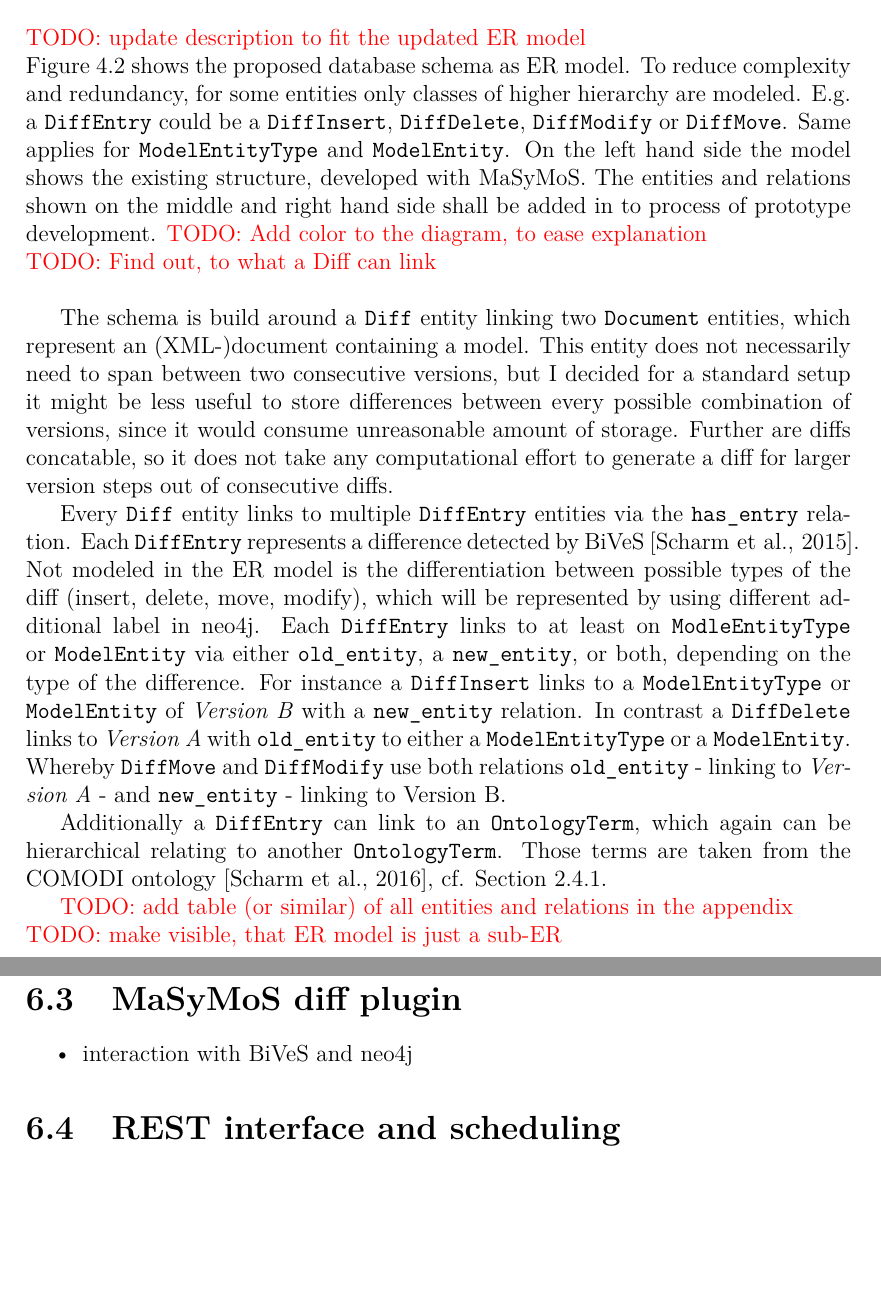
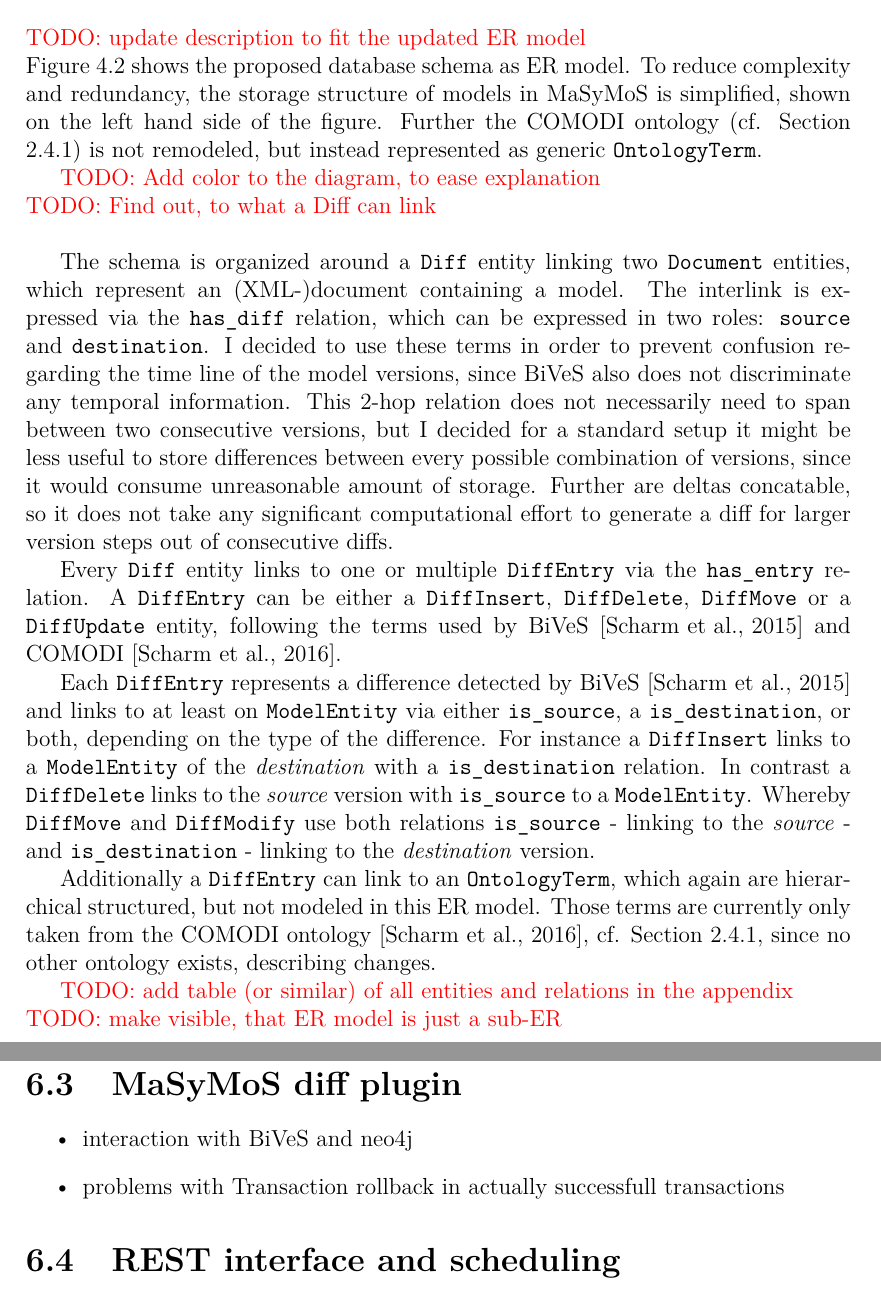
Before and after one commit to binfalse/bachelor-thesis, a LaTeX thesis (tex/ba-main.tex, which reads tex/concept.tex, tex/implementation.tex): two parts of pages 18 and 23 of 35, joined at a grey line, cut so that both start at the same text, the shorter picture padded with empty space. Compiled offline with pdfLaTeX.

Commit message:
revised text regarding ER model, to fit the revised figure

```diff
--- a/tex/concept.tex
+++ b/tex/concept.tex
@@ -26,19 +26,22 @@
 \end{itemize}
 \todo{update description to fit the updated ER model}
 % description of ER model
-Figure \ref{fig:db-er-model} shows the proposed database schema as ER model. To reduce complexity and redundancy, for some entities only classes of higher hierarchy are modeled. E.g. a \texttt{DiffEntry} could be a \texttt{DiffInsert}, \texttt{DiffDelete}, \texttt{DiffModify} or \texttt{DiffMove}. Same applies for \texttt{ModelEntityType} and \texttt{ModelEntity}.
-On the left hand side the model shows the existing structure, developed with \masymos. The entities and relations shown on the middle and right hand side shall be added in to process of prototype development.
+Figure \ref{fig:db-er-model} shows the proposed database schema as ER model. To reduce complexity and redundancy, the storage structure of models in \masymos is simplified, shown on the left hand side of the figure. Further the \comodi ontology (cf. Section \ref{sec:background:onto:comodi}) is not remodeled, but instead represented as generic \texttt{OntologyTerm}.
+
 \todo{Add color to the diagram, to ease explanation}
 \todo{Find out, to what a Diff can link}
 
-The schema is build around a \texttt{Diff} entity linking two \texttt{Document} entities, which represent an (XML-)document containing a model. This entity does not necessarily need to span between two consecutive versions, but I decided for a standard setup it might be less useful to store differences between every possible combination of versions, since it would consume unreasonable amount of storage. Further are diffs concatable, so it does not take any computational effort to generate a diff for larger version steps out of consecutive diffs.
+The schema is organized around a \texttt{Diff} entity linking two \texttt{Document} entities, which represent an (XML-)document containing a model. The interlink is expressed via the \texttt{has\_diff} relation, which can be expressed in two roles: \texttt{source} and \texttt{destination}. I decided to use these terms in order to prevent confusion regarding the time line of the model versions, since \bives also does not discriminate any temporal information.
+This 2-hop relation does not necessarily need to span between two consecutive versions, but I decided for a standard setup it might be less useful to store differences between every possible combination of versions, since it would consume unreasonable amount of storage. Further are deltas concatable, so it does not take any significant computational effort to generate a diff for larger version steps out of consecutive diffs.
 
-Every \texttt{Diff} entity links to multiple \texttt{DiffEntry} entities via the \texttt{has\_entry} relation. Each \texttt{DiffEntry} represents a difference detected by \bives \cite{Scharm2015}. Not modeled in the ER model is the differentiation between possible types of the diff (insert, delete, move, modify), which will be represented by using different additional label in \neoj.
-Each \texttt{DiffEntry} links to at least on \texttt{ModleEntityType} or \texttt{ModelEntity} via either \texttt{old\_entity}, a \texttt{new\_entity}, or both, depending on the type of the difference.
-For instance a \texttt{DiffInsert} links to a \texttt{ModelEntityType} or \texttt{ModelEntity} of \emph{Version B} with a \texttt{new\_entity} relation.
-In contrast a \texttt{DiffDelete} links to \emph{Version A} with \texttt{old\_entity} to either a \texttt{ModelEntityType} or a \texttt{ModelEntity}. Whereby \texttt{DiffMove} and \texttt{DiffModify} use both relations \texttt{old\_entity} - linking to \emph{Version A} - and \texttt{new\_entity} - linking to Version B.
+Every \texttt{Diff} entity links to one or multiple \texttt{DiffEntry} via the \texttt{has\_entry} relation.
+A \texttt{DiffEntry} can be either a \texttt{DiffInsert},  \texttt{DiffDelete}, \texttt{DiffMove} or a \texttt{DiffUpdate} entity, following the terms used by \bives \cite{Scharm2015} and \comodi \cite{Scharm2016}.
 
-Additionally a \texttt{DiffEntry} can link to an \texttt{OntologyTerm}, which again can be hierarchical relating to another \texttt{OntologyTerm}. Those terms are taken from the \comodi ontology \cite{Scharm2016}, cf. Section \ref{sec:background:onto:comodi}.
+Each \texttt{DiffEntry} represents a difference detected by \bives \cite{Scharm2015} and links to at least on \texttt{ModelEntity} via either \texttt{is\_source}, a \texttt{is\_destination}, or both, depending on the type of the difference.
+For instance a \texttt{DiffInsert} links to a \texttt{ModelEntity} of the \emph{destination} with a \texttt{is\_destination} relation.
+In contrast a \texttt{DiffDelete} links to the \emph{source} version with \texttt{is\_source} to a \texttt{ModelEntity}. Whereby \texttt{DiffMove} and \texttt{DiffModify} use both relations \texttt{is\_source} - linking to the \emph{source} - and \texttt{is\_destination} - linking to the \emph{destination} version.
+
+Additionally a \texttt{DiffEntry} can link to an \texttt{OntologyTerm}, which again are hierarchical structured, but not modeled in this ER model. Those terms are currently only taken from the \comodi ontology \cite{Scharm2016}, cf. Section \ref{sec:background:onto:comodi}, since no other ontology exists, describing changes.
 
 \todo{add table (or similar) of all entities and relations in the appendix}
 \todo{make visible, that ER model is just a sub-ER}
--- a/tex/implementation.tex
+++ b/tex/implementation.tex
@@ -15,6 +15,7 @@
 \section{\masymos diff plugin}
 	\begin{itemize}
 		\item interaction with \bives and neo4j
+		\item problems with Transaction rollback in actually successfull transactions
 	\end{itemize}
 
 \section{\rest interface and scheduling}
```
